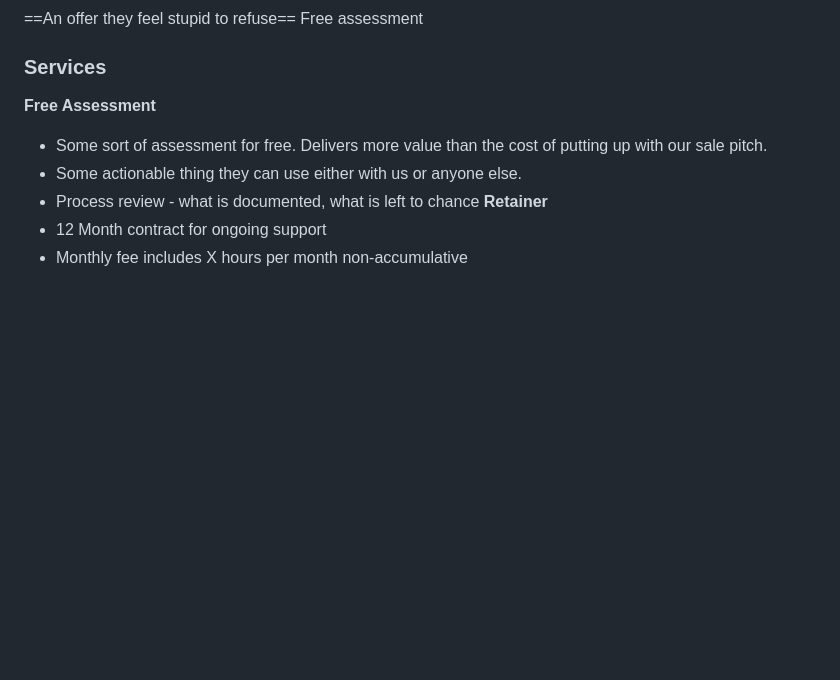
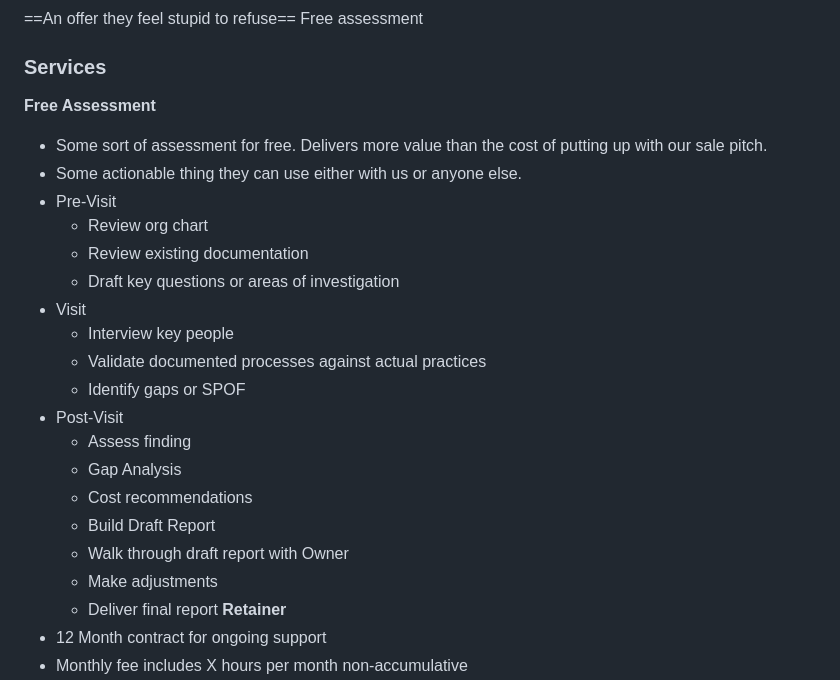
Before and after one commit to mpiko/cyder3.0, a Markdown page: 6. Marketing Strategy.md, the part around the change. Drawn GitHub-style; blank space fills up the shorter version.

Commit message:
Automated sync:  M "6. Marketing Strategy.md"

```diff
--- a/6. Marketing Strategy.md
+++ b/6. Marketing Strategy.md
@@ -25,7 +25,22 @@ Free assessment
 **Free Assessment**
 - Some sort of assessment for free. Delivers more value than the cost of putting up with our sale pitch.
 - Some actionable thing they can use either with us or anyone else.
-- Process review - what is documented, what is left to chance
+- Pre-Visit
+	- Review org chart
+	- Review existing documentation
+	- Draft key questions or areas of investigation
+- Visit
+	- Interview key people
+	- Validate documented processes against actual practices
+	- Identify gaps or SPOF
+- Post-Visit
+	- Assess finding
+	- Gap Analysis
+	- Cost recommendations
+	- Build Draft Report
+	- Walk through draft report with Owner
+	- Make adjustments
+	- Deliver final report
 **Retainer**
 - 12 Month contract for ongoing support
 - Monthly fee includes X hours per month non-accumulative
```
